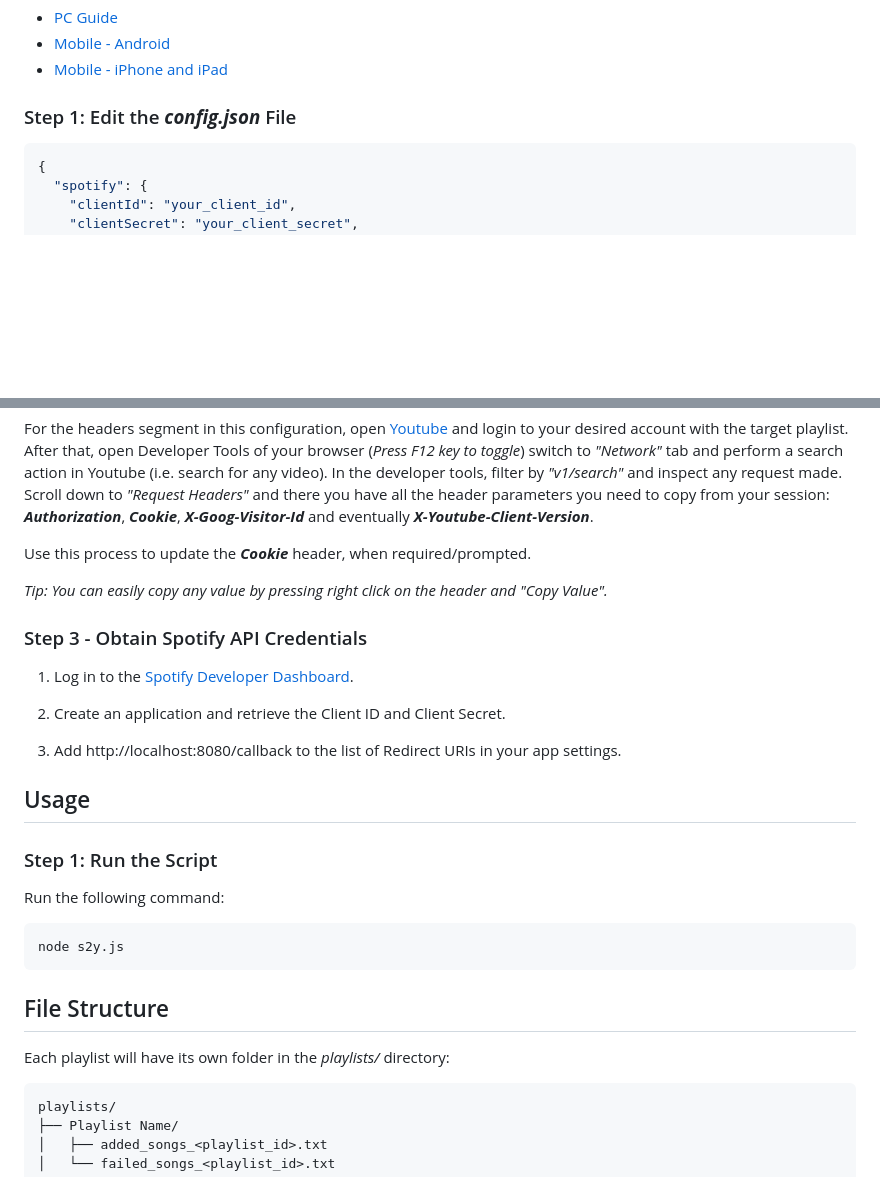
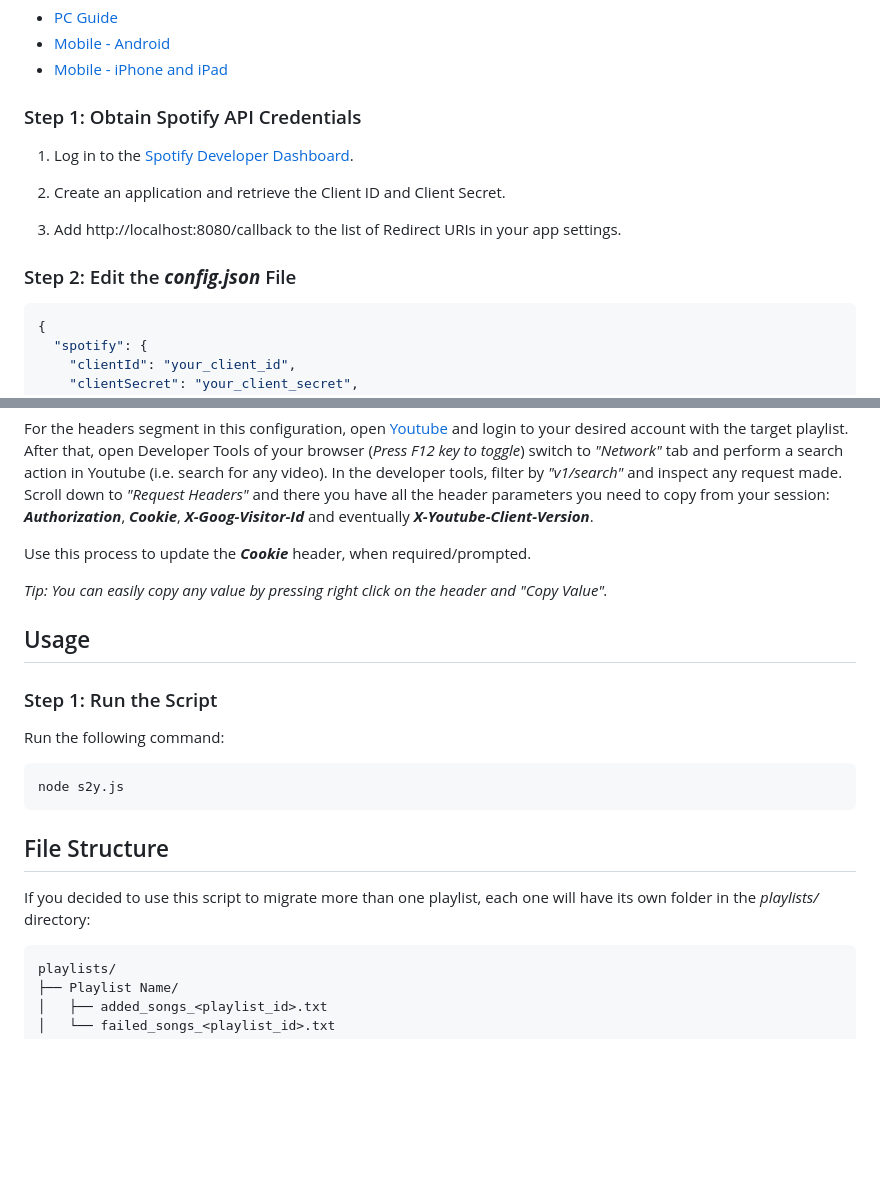
Before and after one commit to FranciscoJRFreitas/SpotifyToYoutube-No-API-Limits, a Markdown page: README.md, 2 parts joined by grey strips. Rendered like a GitHub page; blank space fills up the shorter version.

````diff
--- a/README.md
+++ b/README.md
@@ -44,7 +44,15 @@ npm install
 - [Mobile - Android](https://support.google.com/youtube/answer/57792?hl=en&co=GENIE.Platform%3DAndroid)
 - [Mobile - iPhone and iPad](https://support.google.com/youtube/answer/57792?hl=en&co=GENIE.Platform%3DiOS&oco=0)
 
-### Step 1: Edit the ***config.json*** File
+### Step 1: Obtain Spotify API Credentials
+
+1. Log in to the [Spotify Developer Dashboard](https://developer.spotify.com/dashboard).
+
+2. Create an application and retrieve the Client ID and Client Secret.
+
+3. Add http://localhost:8080/callback to the list of Redirect URIs in your app settings.
+
+### Step 2: Edit the ***config.json*** File
 
 ```json
 {
@@ -76,14 +84,6 @@ Use this process to update the ***Cookie*** header, when required/prompted.
 
 *Tip: You can easily copy any value by pressing right click on the header and "Copy Value".*
 
-### Step 3 - Obtain Spotify API Credentials
-
-1. Log in to the [Spotify Developer Dashboard](https://developer.spotify.com/dashboard).
-
-2. Create an application and retrieve the Client ID and Client Secret.
-
-3. Add http://localhost:8080/callback to the list of Redirect URIs in your app settings.
-
 ## Usage
 
 ### Step 1: Run the Script
@@ -94,7 +94,7 @@ node s2y.js
 ```
 
 ## File Structure
-Each playlist will have its own folder in the *playlists/* directory:
+If you decided to use this script to migrate more than one playlist, each one will have its own folder in the *playlists/* directory:
 
 ```
 playlists/
````
